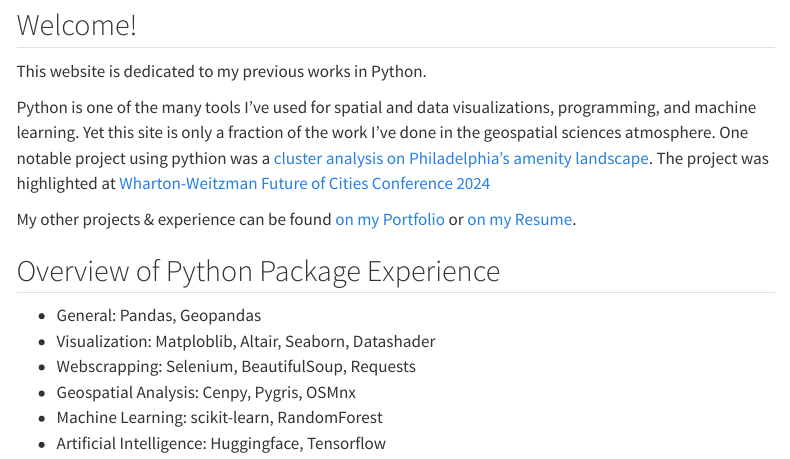
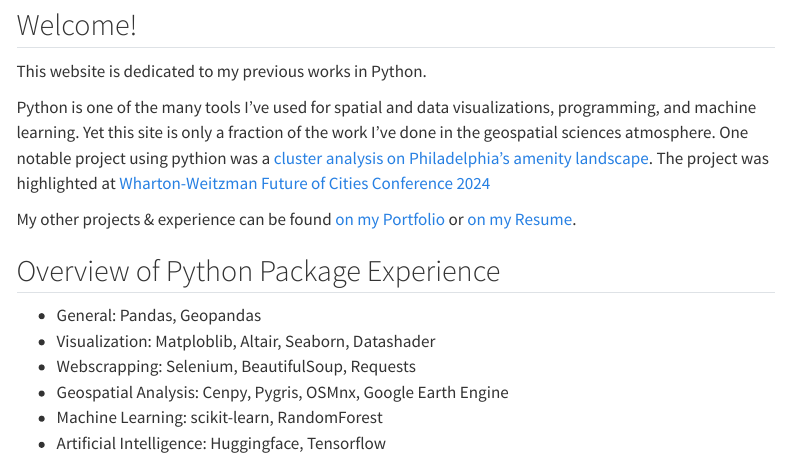
Before and after one commit to TrevorKap/Quarto-Python-Website, a Quarto document (index.qmd): the page in a window 1100 px wide, from 120 px down. Rendered offline with R 4.5, knitr and Pandoc in place of Quarto, with nearby package versions; menus at the side of the page are left out.

Commit message:
Update index.qmd

```diff
--- a/index.qmd
+++ b/index.qmd
@@ -17,6 +17,6 @@
 * General: Pandas, Geopandas
 * Visualization: Matploblib, Altair, Seaborn, Datashader
 * Webscrapping: Selenium, BeautifulSoup, Requests
-* Geospatial Analysis: Cenpy, Pygris, OSMnx
+* Geospatial Analysis: Cenpy, Pygris, OSMnx, Google Earth Engine
 * Machine Learning: scikit-learn, RandomForest
 * Artificial Intelligence: Huggingface, Tensorflow
```
